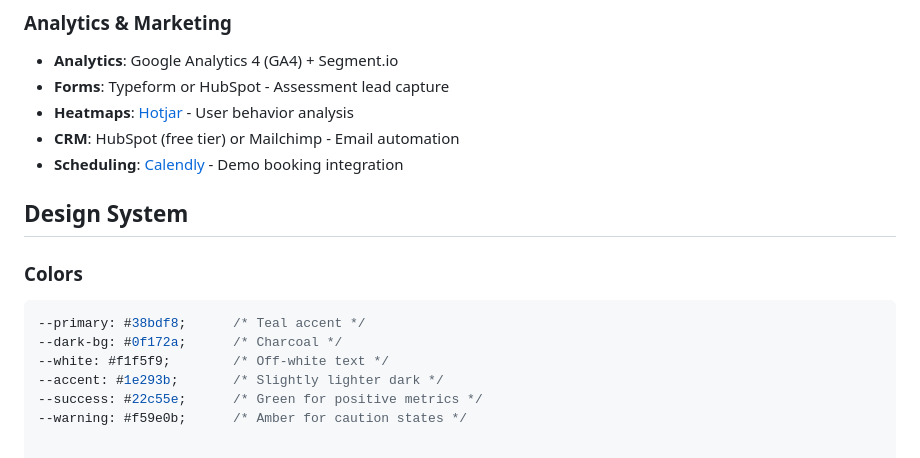
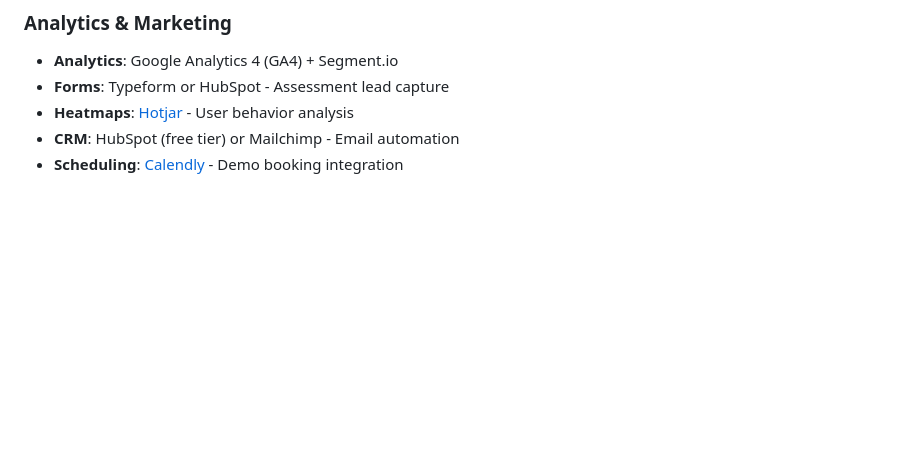
Before and after one commit to RRussell11/AIISTECH-Website, a Markdown page: README.md, the part around the change. Rendered like a GitHub page; blank space fills up the shorter version.

Commit message:
Remove Design System section from README
Removed the Design System section and color definitions from the README.

````diff
--- a/README.md
+++ b/README.md
@@ -55,14 +55,3 @@ This repository contains the client-facing marketing website for AIITech Org, an
 - **Heatmaps**: [Hotjar](https://www.hotjar.com/) - User behavior analysis
 - **CRM**: HubSpot (free tier) or Mailchimp - Email automation
 - **Scheduling**: [Calendly](https://calendly.com/) - Demo booking integration
-
-## Design System
-
-### Colors
-```css
---primary: #38bdf8;      /* Teal accent */
---dark-bg: #0f172a;      /* Charcoal */
---white: #f1f5f9;        /* Off-white text */
---accent: #1e293b;       /* Slightly lighter dark */
---success: #22c55e;      /* Green for positive metrics */
---warning: #f59e0b;      /* Amber for caution states */
````
